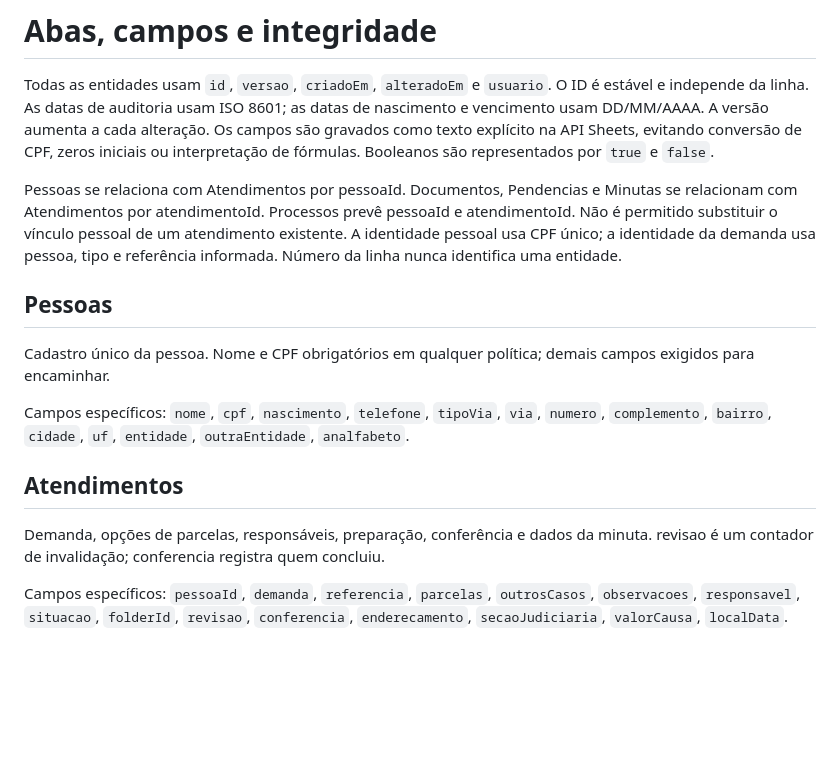
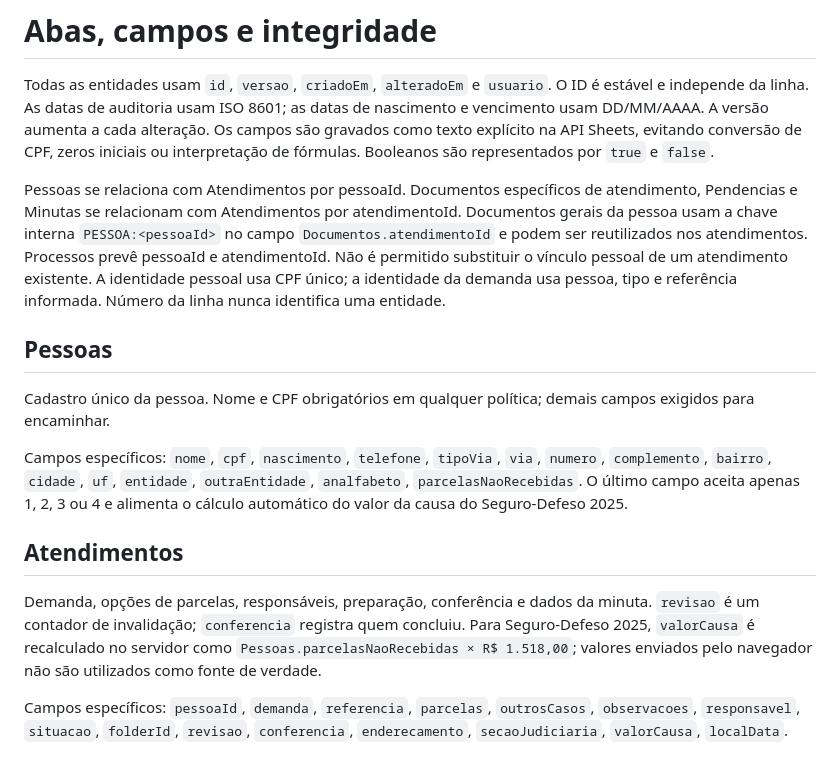
Before and after one commit to yagoblancomd-maker/povo-das-aguas2, a Markdown page: Dados.md, the part around the change. Rendered like a GitHub page; blank space fills up the shorter version.

Commit message:
Documenta parcelas e documentos gerais

```diff
--- a/Dados.md
+++ b/Dados.md
@@ -2,17 +2,17 @@
 
 Todas as entidades usam `id`, `versao`, `criadoEm`, `alteradoEm` e `usuario`. O ID é estável e independe da linha. As datas de auditoria usam ISO 8601; as datas de nascimento e vencimento usam DD/MM/AAAA. A versão aumenta a cada alteração. Os campos são gravados como texto explícito na API Sheets, evitando conversão de CPF, zeros iniciais ou interpretação de fórmulas. Booleanos são representados por `true` e `false`.
 
-Pessoas se relaciona com Atendimentos por pessoaId. Documentos, Pendencias e Minutas se relacionam com Atendimentos por atendimentoId. Processos prevê pessoaId e atendimentoId. Não é permitido substituir o vínculo pessoal de um atendimento existente. A identidade pessoal usa CPF único; a identidade da demanda usa pessoa, tipo e referência informada. Número da linha nunca identifica uma entidade.
+Pessoas se relaciona com Atendimentos por pessoaId. Documentos específicos de atendimento, Pendencias e Minutas se relacionam com Atendimentos por atendimentoId. Documentos gerais da pessoa usam a chave interna `PESSOA:<pessoaId>` no campo `Documentos.atendimentoId` e podem ser reutilizados nos atendimentos. Processos prevê pessoaId e atendimentoId. Não é permitido substituir o vínculo pessoal de um atendimento existente. A identidade pessoal usa CPF único; a identidade da demanda usa pessoa, tipo e referência informada. Número da linha nunca identifica uma entidade.
 
 ## Pessoas
 
 Cadastro único da pessoa. Nome e CPF obrigatórios em qualquer política; demais campos exigidos para encaminhar.
 
-Campos específicos: `nome`, `cpf`, `nascimento`, `telefone`, `tipoVia`, `via`, `numero`, `complemento`, `bairro`, `cidade`, `uf`, `entidade`, `outraEntidade`, `analfabeto`.
+Campos específicos: `nome`, `cpf`, `nascimento`, `telefone`, `tipoVia`, `via`, `numero`, `complemento`, `bairro`, `cidade`, `uf`, `entidade`, `outraEntidade`, `analfabeto`, `parcelasNaoRecebidas`. O último campo aceita apenas 1, 2, 3 ou 4 e alimenta o cálculo automático do valor da causa do Seguro-Defeso 2025.
 
 ## Atendimentos
 
-Demanda, opções de parcelas, responsáveis, preparação, conferência e dados da minuta. revisao é um contador de invalidação; conferencia registra quem concluiu.
+Demanda, opções de parcelas, responsáveis, preparação, conferência e dados da minuta. `revisao` é um contador de invalidação; `conferencia` registra quem concluiu. Para Seguro-Defeso 2025, `valorCausa` é recalculado no servidor como `Pessoas.parcelasNaoRecebidas × R$ 1.518,00`; valores enviados pelo navegador não são utilizados como fonte de verdade.
 
 Campos específicos: `pessoaId`, `demanda`, `referencia`, `parcelas`, `outrosCasos`, `observacoes`, `responsavel`, `situacao`, `folderId`, `revisao`, `conferencia`, `enderecamento`, `secaoJudiciaria`, `valorCausa`, `localData`.
 
```
